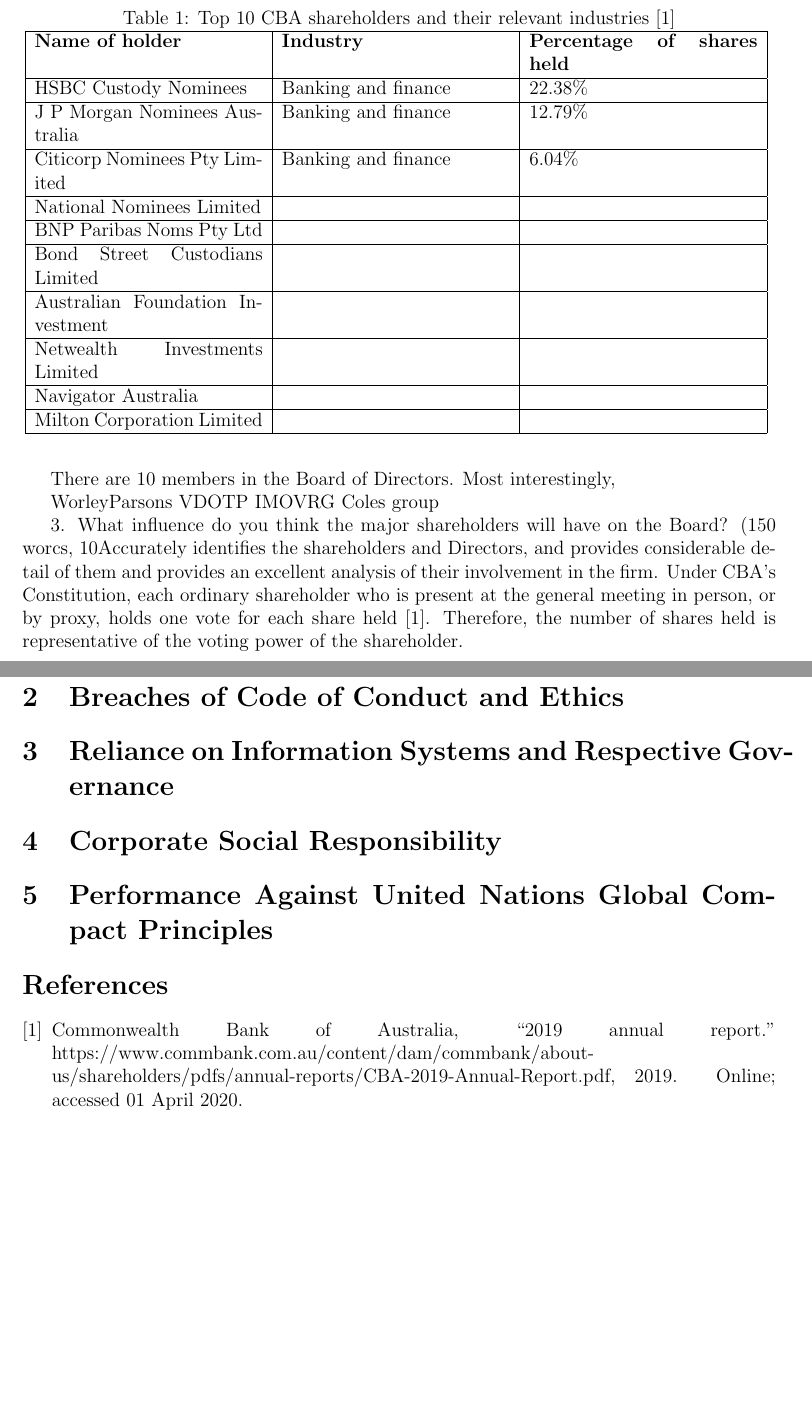
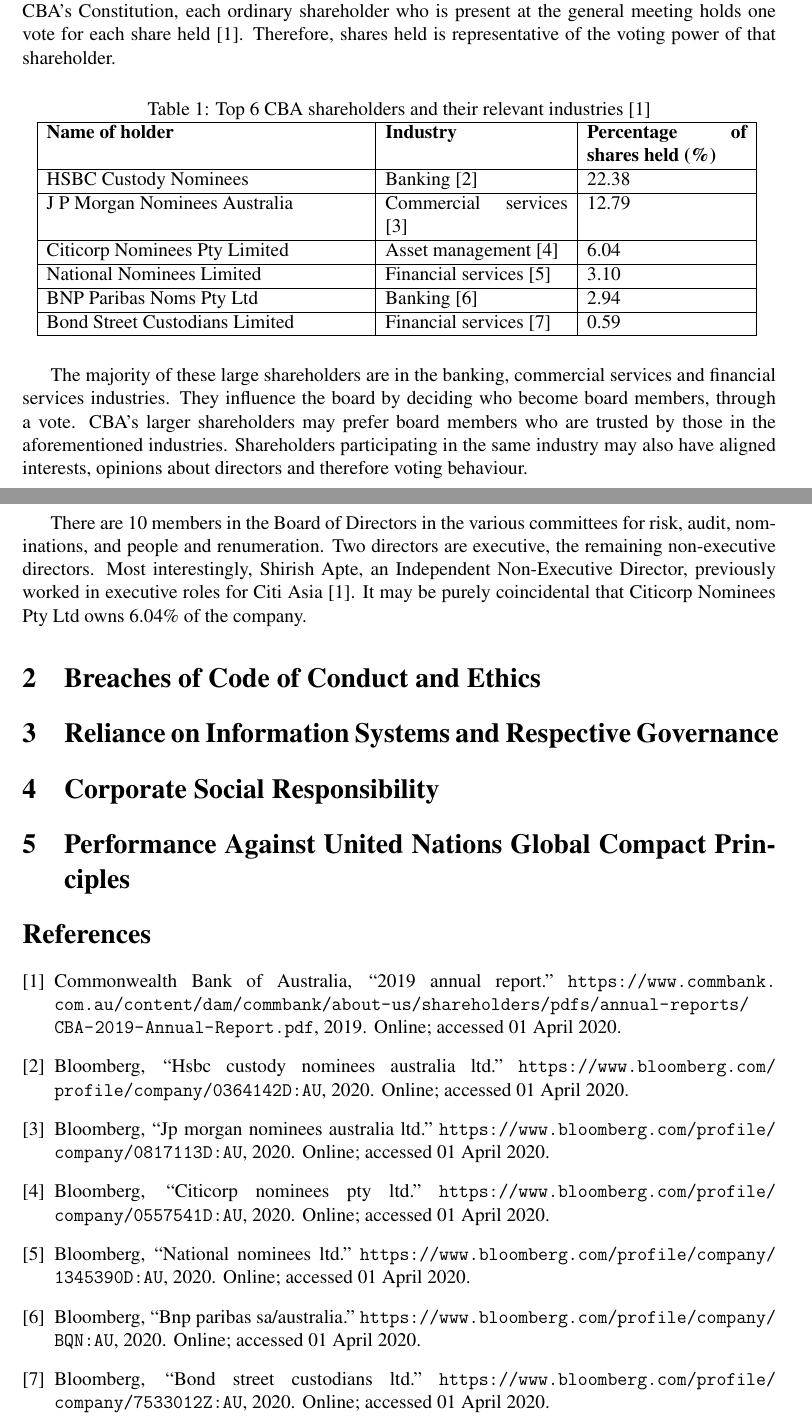
Before and after one commit to nkhor/RBUS3904, a LaTeX document (main.tex): two parts of pages 2 and 3 of 3 before the commit and two parts of pages 1 and 2 of 2 after it, joined at a grey line, cut so that both start at the same text, the shorter picture padded with empty space. Compiled offline with pdfLaTeX.

Commit message:
Overview of shareholders and board

```diff
--- a/main.tex
+++ b/main.tex
@@ -2,6 +2,12 @@
 \usepackage[a4paper, total={6.5in, 9in}]{geometry}
 \usepackage{graphicx}
 \usepackage{placeins}
+
+\RequirePackage{mathptmx}
+%Set the font to Times New Roman. This package also alters the math-mode font to TNR.
+\RequirePackage{graphicx}
+%Use pdfLaTeX.
+\RequirePackage{url} % Typeset URLs properly
 
 \title{\textbf{RBUS3904: Commonwealth Bank of Australia Case Study}}
 \author{N. Khor\\
@@ -16,55 +22,40 @@
 
 %1.	Provide a brief overview of the major shareholders of Commonwealth Bank from the 2019 annual report and a brief overview of the Board of Directors.
 \section{Major Shareholders of CBA and Overview of Board of Directors}
-In terms of number of shares held, the top 20 shareholders hold 49.72\% of the total issued Commonwealth Bank shares \cite{cba19}. The top 10 of the biggest shareholders are all companies are described below in Table~\ref{tab:shareholders}. It can be seen that the majority of these major shareholders are in the banking and finance industry. Therefore, the interests of these major shareholders may align with each other, and influence the board of directors to make decisions in favour of the banking and finance industry.
+The top twenty shareholders in hold 49.72\% of the total issued CBA shares \cite{cba19}. Six of the largest holding shareholders are described below in Table~\ref{tab:shareholders}, along with their respective industries. Under CBA’s Constitution, each ordinary shareholder who is present at the general meeting holds one vote for each share held \cite{cba19}. Therefore, shares held is representative of the voting power of that shareholder.
 
 \FloatBarrier
 \begin{table}[ht]
 \centering
-\caption{Top 10 CBA shareholders and their relevant industries \cite{cba19}}
-\begin{tabular}{ |p{5cm}|p{5cm}|p{5cm}|}
+\caption{Top 6 CBA shareholders and their relevant industries \cite{cba19}}
+\begin{tabular}{ |p{7cm}|p{4cm}|p{3.5cm}|}
 \hline
-\textbf{Name of holder} & \textbf{Industry} & \textbf{Percentage of shares held} \\
+\textbf{Name of holder} & \textbf{Industry} & \textbf{Percentage of shares held (\%)} \\
 \hline
-HSBC Custody Nominees  & Banking and finance &  22.38\% \\
+HSBC Custody Nominees  & Banking \cite{bloomberg-hsbc} &  22.38 \\
 \hline
-J P Morgan Nominees Australia & Banking and finance & 12.79\%\\
+J P Morgan Nominees Australia & Commercial services \cite{bloomberg-jp} & 12.79\\
 \hline
-Citicorp Nominees Pty Limited & Banking and finance & 6.04\% \\
+Citicorp Nominees Pty Limited & Asset management \cite{bloomberg-citi} & 6.04 \\
 \hline
-National Nominees Limited & & \\
+National Nominees Limited & Financial services \cite{bloomberg-national} & 3.10 \\
 \hline
-BNP Paribas Noms Pty Ltd & & \\
+BNP Paribas Noms Pty Ltd & Banking \cite{bloomberg-bnp} & 2.94 \\
 \hline
-Bond Street Custodians Limited & & \\
-\hline
-Australian Foundation Investment & & \\
-\hline
-Netwealth Investments Limited & & \\
-\hline
-Navigator Australia & & \\
-\hline
-Milton Corporation Limited & & \\
+Bond Street Custodians Limited & Financial services \cite{bloomberg-bond} & 0.59 \\
 \hline
 \end{tabular}
 \label{tab:shareholders}
 \end{table}
 \FloatBarrier
 
+%3.	What influence do you think the major shareholders will have on the Board? (150 worcs, 10%)
+%Accurately identifies the shareholders and Directors, and provides considerable detail of them and provides an excellent analysis of their involvement in the firm.
+The majority of these large shareholders are in the banking, commercial services and financial services industries. They influence the board by deciding who become board members, through a vote. CBA’s larger shareholders may prefer board members who are trusted by those in the aforementioned industries. Shareholders participating in the same industry may also have aligned interests, opinions about directors and therefore voting behaviour.
+\\
 
 %2.	Are any Directors involved in other companies?
-There are 10 members in the Board of Directors. Most interestingly,
-
-WorleyParsons
-VDOTP
-IMOVRG
-Coles group
-
-3.	What influence do you think the major shareholders will have on the Board? (150 worcs, 10%)
-Accurately identifies the shareholders and Directors, and provides considerable detail of them and provides an excellent analysis of their involvement in the firm.
-Under CBA’s Constitution, each ordinary shareholder who is present at the general meeting in person, or by proxy, holds one vote for each share held \cite{cba19}. Therefore, the number of shares held is representative of the voting power of the shareholder.
-\\
-
+There are 10 members in the Board of Directors in the various committees for risk, audit, nominations, and people and renumeration. Two directors are executive, the remaining non-executive directors. Most interestingly, Shirish Apte, an Independent Non-Executive Director, previously worked in executive roles for Citi Asia \cite{cba19}. It may be purely coincidental that Citicorp Nominees Pty Ltd owns 6.04\% of the company.
 
 
 \section{Breaches of Code of Conduct and Ethics}
```
Also changed, not shown: mybib.bib (+47 -0 lines).
